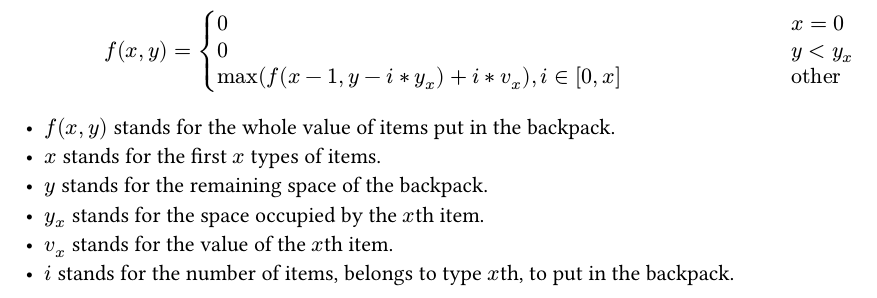
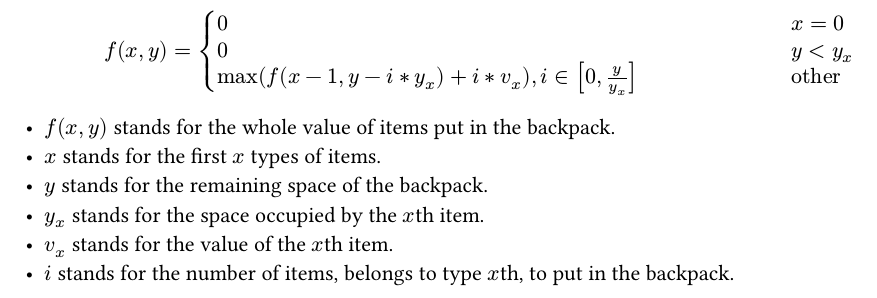
Before and after one commit to niuiic/fundamental, a Typst document (packages/algorithm/src/backpack_issues/backpack_full/analysis.typ): part of the page, cut so that both start at the same text. Compiled offline with Typst 0.15.

Commit message:
fix(algorithm): backpack_full

```diff
--- a/packages/algorithm/src/backpack_issues/backpack_full/analysis.typ
+++ b/packages/algorithm/src/backpack_issues/backpack_full/analysis.typ
@@ -6,7 +6,7 @@ $
 f(x, y) = cases(
   #t[0] x = 0,
   #t[0] y < y_x,
-  #t[$max(f(x - 1, y - i * y_x) + i * v_x), i in [0, x]$] "other",
+  #t[$max(f(x - 1, y - i * y_x) + i * v_x), i in [0, y / y_x]$] "other",
 )
 $
 
```
